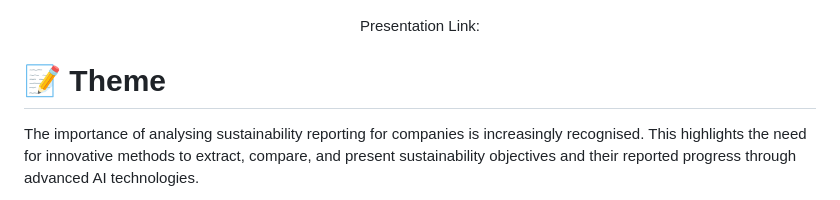
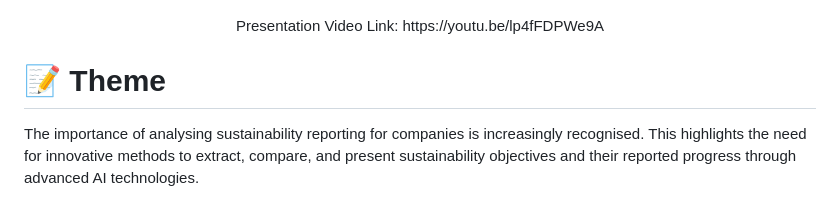
Before and after one commit to NAry-Byun/Angelhack, a Markdown page: README.md, the part around the change. Rendered like a GitHub page.

```diff
--- a/README.md
+++ b/README.md
@@ -3,7 +3,8 @@
 <p align="center">
 <img src="https://github.com/NAry-Byun/Angelhack/blob/master/logo.png?raw=true" width="400px" height="400px" alt="logo"></img>
 </p>
-<p align="center">Presentation Link:</p>
+<p align="center">Presentation Video Link: https://youtu.be/lp4fFDPWe9A </p>
+
 
 # 📝 Theme
 The importance of analysing sustainability reporting for companies is increasingly recognised. This highlights the need for innovative methods to extract, compare, and present sustainability objectives and their reported progress through advanced AI technologies.
```
